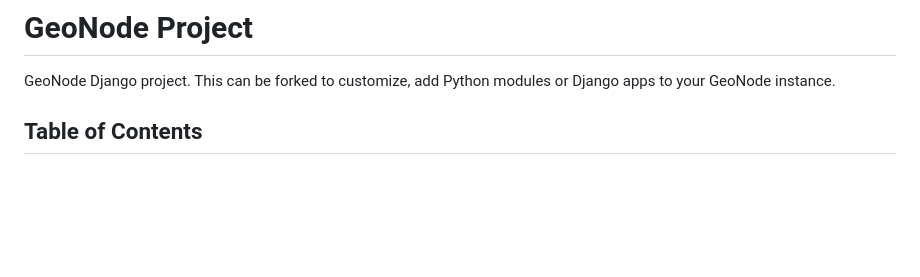
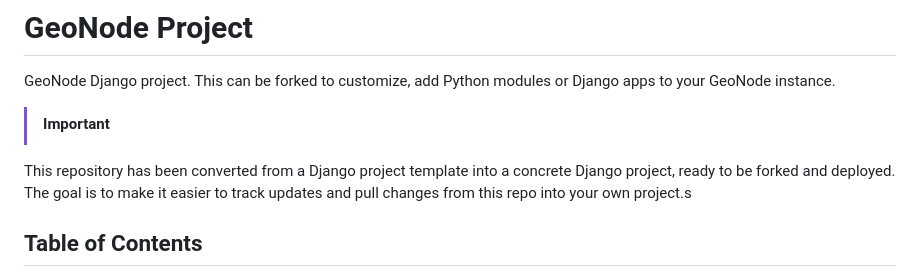
Before and after one commit to GeoNode/geonode-project, a Markdown page: README.md, the part around the change. Rendered like a GitHub page; blank space fills up the shorter version.

Commit message:
Update README with project conversion details
Clarified the purpose of the repository and its readiness for deployment.

```diff
--- a/README.md
+++ b/README.md
@@ -1,6 +1,9 @@
 # GeoNode Project
 
 GeoNode Django project. This can be forked to customize, add Python modules or Django apps to your GeoNode instance.
+
+> [!IMPORTANT]
+This repository has been converted from a Django project template into a concrete Django project, ready to be forked and deployed. The goal is to make it easier to track updates and pull changes from this repo into your own project.s
 
 ## Table of Contents
 
```
